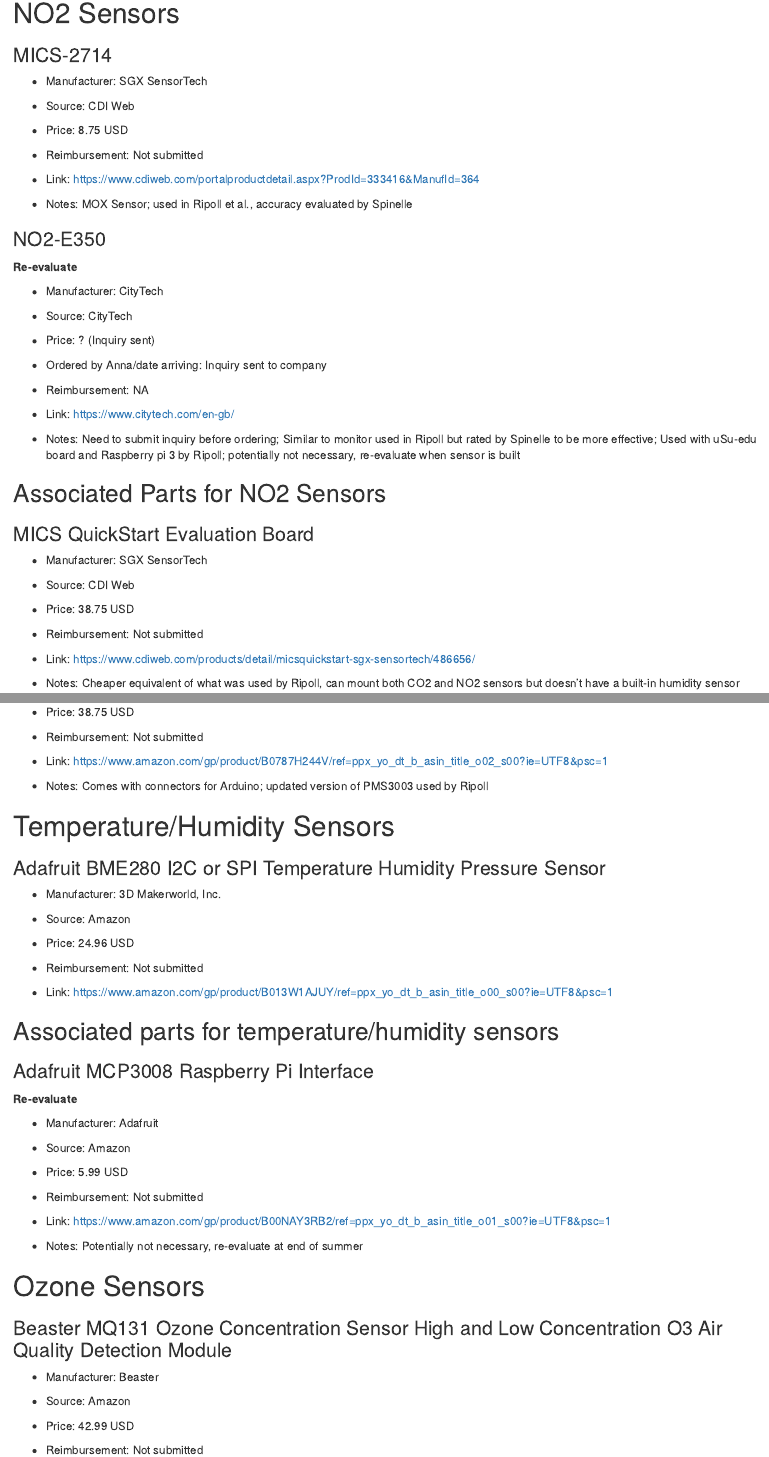
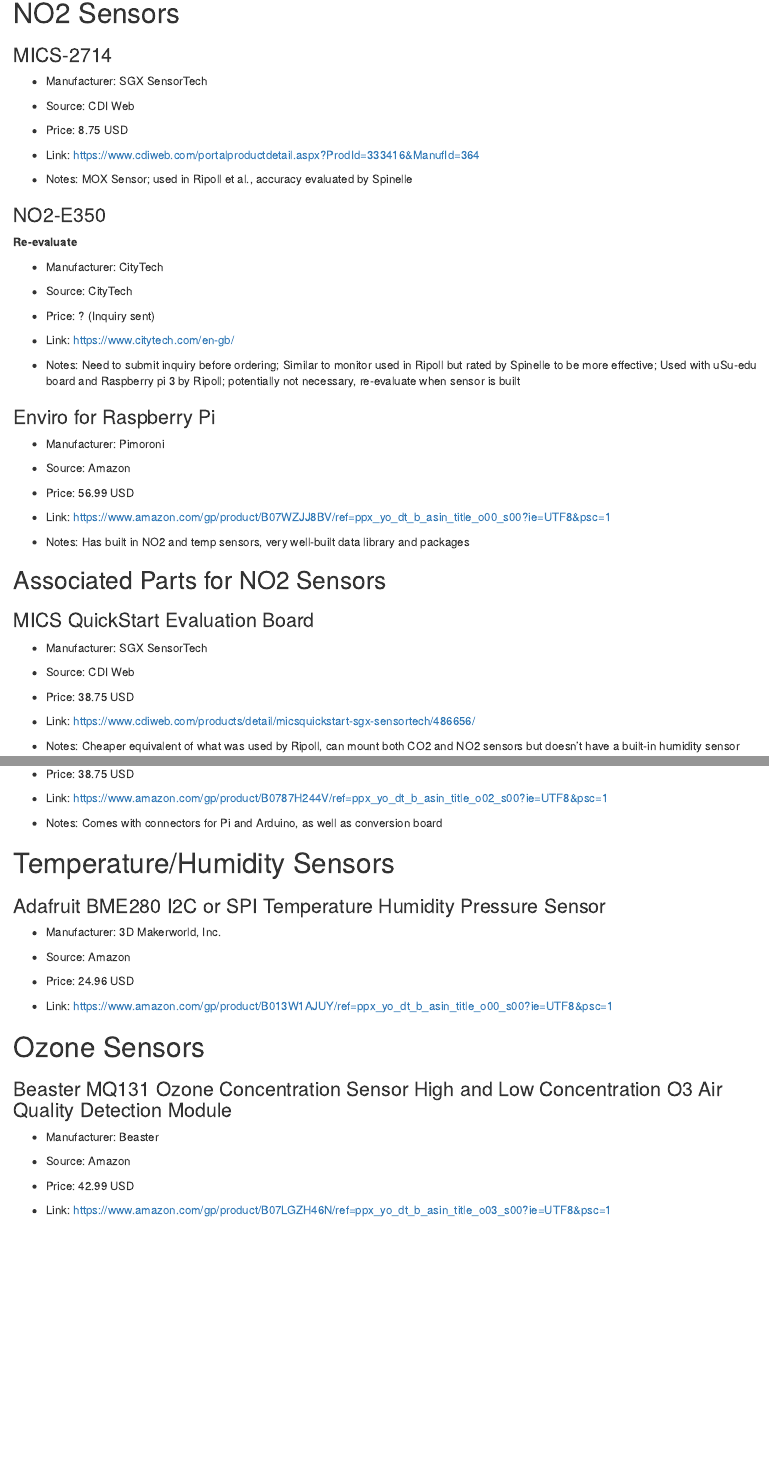
Before and after one commit to marclos/UAV, an R Markdown document (Hardware/Sensors/Sensor Orders.Rmd): the page in a window 1100 px wide, from 380 px down, and a second part further down, joined at a grey line. Rendered offline with R 4.5, knitr and Pandoc, with nearby package versions.

Commit message:
Reflects Enviro+ Purchase

```diff
--- a/Hardware/Sensors/Sensor Orders.Rmd
+++ b/Hardware/Sensors/Sensor Orders.Rmd
@@ -30,8 +30,6 @@
 
 - Price:  8.75 USD
 
-- Reimbursement:  Not submitted
-
 - Link:  https://www.cdiweb.com/portalproductdetail.aspx?ProdId=333416&ManufId=364
 
 - Notes:  MOX Sensor; used in Ripoll et al., accuracy evaluated by Spinelle
@@ -46,13 +44,21 @@
 
 - Price:  ? (Inquiry sent)
 
-- Ordered by Anna/date arriving: Inquiry sent to company
-
-- Reimbursement:  NA
-
 - Link:  https://www.citytech.com/en-gb/
 
 - Notes:  Need to submit inquiry before ordering; Similar to monitor used in Ripoll but rated by Spinelle to be more effective; Used with uSu-edu board and Raspberry pi 3 by Ripoll; potentially not necessary, re-evaluate when sensor is built
+
+### Enviro for Raspberry Pi
+
+- Manufacturer:  Pimoroni
+
+- Source:  Amazon
+
+- Price: 56.99 USD
+
+- Link:  https://www.amazon.com/gp/product/B07WZJJ8BV/ref=ppx_yo_dt_b_asin_title_o00_s00?ie=UTF8&psc=1
+
+- Notes:  Has built in NO2 and temp sensors, very well-built data library and packages
 
 ## Associated Parts for NO2 Sensors
 
@@ -64,4 +70,3 @@
 
 - Price: 38.75 USD
 
-- Reimbursement:  Not submitted
@@ -96,11 +110,9 @@
 
 - Price:  38.75 USD
 
-- Reimbursement:  Not submitted
-
 - Link:  https://www.amazon.com/gp/product/B0787H244V/ref=ppx_yo_dt_b_asin_title_o02_s00?ie=UTF8&psc=1
 
-- Notes:  Comes with connectors for Arduino; updated version of PMS3003 used by Ripoll
+- Notes:  Comes with connectors for Pi and Arduino, as well as conversion board
 
 # Temperature/Humidity Sensors
 
@@ -112,27 +124,7 @@
 
 - Price: 24.96 USD
 
-- Reimbursement: Not submitted
-
 - Link: https://www.amazon.com/gp/product/B013W1AJUY/ref=ppx_yo_dt_b_asin_title_o00_s00?ie=UTF8&psc=1
-
-## Associated parts for temperature/humidity sensors
-
-### Adafruit MCP3008 Raspberry Pi Interface
-
-**Re-evaluate**
-
-- Manufacturer:  Adafruit
-
-- Source:  Amazon
-
-- Price: 5.99 USD
-
-- Reimbursement: Not submitted
-
-- Link:  https://www.amazon.com/gp/product/B00NAY3RB2/ref=ppx_yo_dt_b_asin_title_o01_s00?ie=UTF8&psc=1
-
-- Notes: Potentially not necessary, re-evaluate at end of summer
 
 # Ozone Sensors
 
@@ -143,8 +135,6 @@
 - Source:  Amazon
 
 - Price: 42.99 USD
-
-- Reimbursement: Not submitted
 
 - Link:  https://www.amazon.com/gp/product/B07LGZH46N/ref=ppx_yo_dt_b_asin_title_o03_s00?ie=UTF8&psc=1
 
```
Also changed, not shown: Hardware/Sensors/Sensor-Orders.html, Hardware/Sensors/Sensor Orders.Rmd (19 more changed lines).
